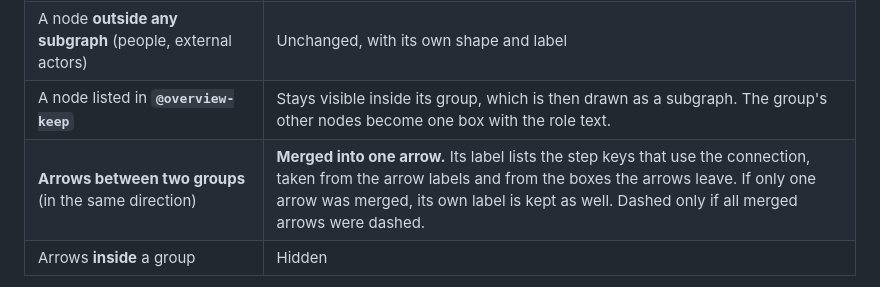
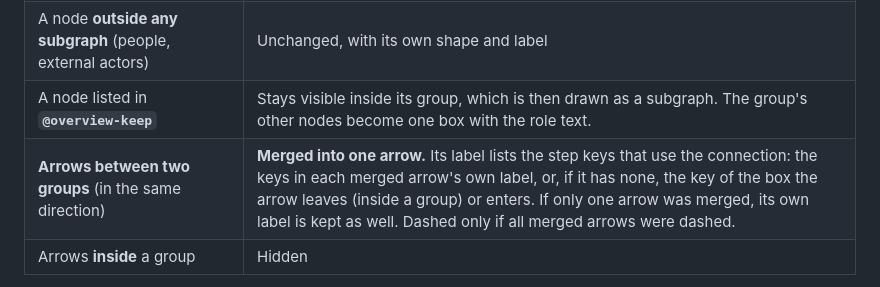
Before and after one commit to moritzzzzz/mermaid_presenter, a Markdown page: format_specification.md, the part around the change. Drawn GitHub-style.

```diff
--- a/format_specification.md
+++ b/format_specification.md
@@ -101,7 +101,7 @@ Syntax: `%% @step <key>: <node or subgraph id>, <id> …`, with ids separated by
 | A **top-level `subgraph`** (for example an environment, a service or a team) | **One box**: the group's title in bold, then its role (`@overview`), or by default its number of components and its step keys. A group with a single component shows that component's label. Nested subgraphs are folded into their top-level group. |
 | A node **outside any subgraph** (people, external actors) | Unchanged, with its own shape and label |
 | A node listed in **`@overview-keep`** | Stays visible inside its group, which is then drawn as a subgraph. The group's other nodes become one box with the role text. |
-| **Arrows between two groups** (in the same direction) | **Merged into one arrow.** Its label lists the step keys that use the connection, taken from the arrow labels and from the boxes the arrows leave. If only one arrow was merged, its own label is kept as well. Dashed only if all merged arrows were dashed. |
+| **Arrows between two groups** (in the same direction) | **Merged into one arrow.** Its label lists the step keys that use the connection: the keys in each merged arrow's own label, or, if it has none, the key of the box the arrow leaves (inside a group) or enters. If only one arrow was merged, its own label is kept as well. Dashed only if all merged arrows were dashed. |
 | Arrows **inside** a group | Hidden |
 
 Steps keep working in the overview. A step highlights the boxes that contain its components and the merged arrows that carry its key. Clicking a box lists every step that touches any of its components, and **Show in detail** opens the detailed diagram at that group.
```
Also changed, not shown: README.md (+10 -1 lines), sample_architecture.md (added, +74 -0 lines), screenshots/detail.png (added), screenshots/overview.png (added), 2 other files.
